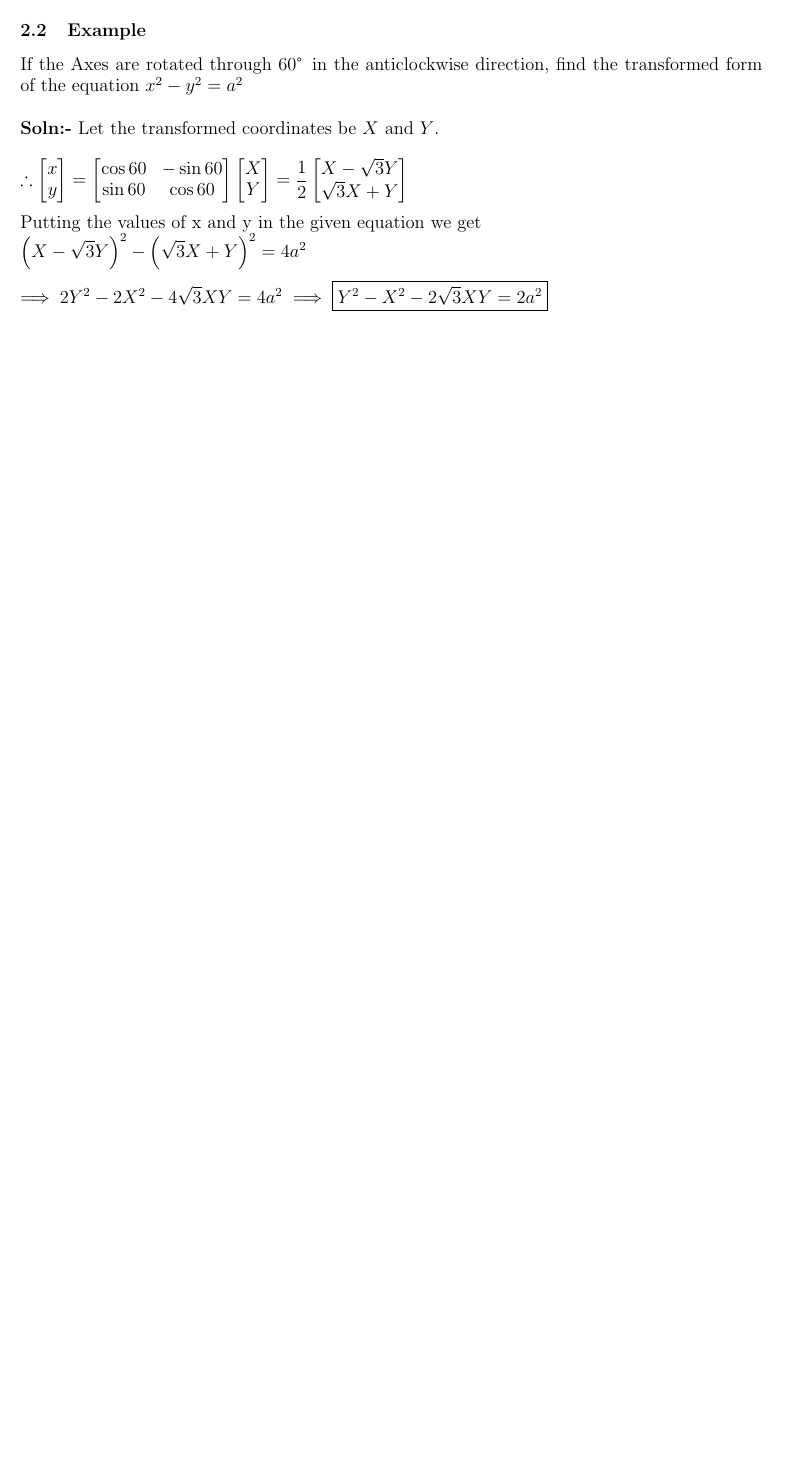
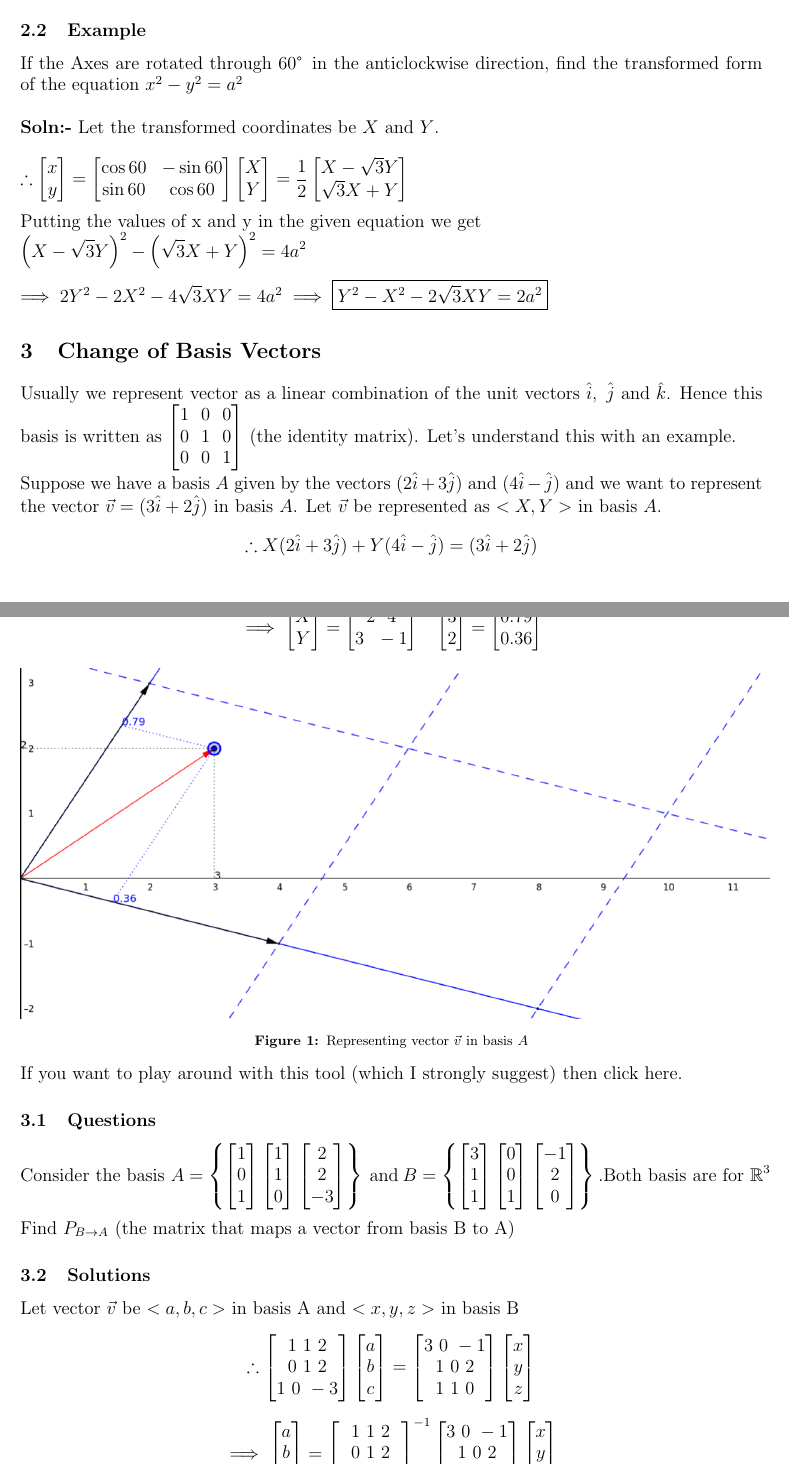
Before and after one commit to DarkMortal/LaTeX, a LaTeX document (Scripts/Line Integrals.tex): part of page 3 of 3 before the commit and two parts of pages 3 and 4 of 4 after it, the two joined at a grey line, cut so that both start at the same text, the shorter picture padded with empty space. Compiled offline with pdfLaTeX.

Commit message:
Added more theories

```diff
--- a/Scripts/Line Integrals.tex
+++ b/Scripts/Line Integrals.tex
@@ -4,11 +4,13 @@
 \usepackage{cancel}
 \usepackage{graphicx}
 \usepackage{geometry}
+\usepackage[hidelinks]{hyperref}
+\usepackage[font=small,labelfont=bf]{caption} % Required for specifying captions to tables and figures
 \geometry{
 	a4paper,
 	total={170mm,257mm},
 	left=20mm,
-	bottom=20mm,
-	top=0mm,
+	bottom=15mm,
+	top=5mm,
 }
 \begin{document}
@@ -122,3 +124,15 @@
 		\\ $\displaystyle \left(X-\sqrt{3}Y\right)^2-\left(\sqrt{3}X+Y\right)^2=4a^2
 		\\ \\ \implies 2Y^2-2X^2-4\sqrt{3}XY=4a^2 \implies \boxed{Y^2-X^2-2\sqrt{3}XY=2a^2}$
 	}
+\section{Change of Basis Vectors}
+Usually we represent vector as a linear combination of the unit vectors $\hat{i}, \ \hat{j} \ \text{and} \ \hat{k}$. Hence this basis is written as
+$\begin{bmatrix}
+1 \ \ 0 \ \ 0 \\
+0 \ \ 1 \ \ 0 \\
+0 \ \ 0 \ \ 1 \\
+\end{bmatrix}
+$ (the identity matrix). Let's understand this with an example. \\
+Suppose we have a basis $A$ given by the vectors $(2\hat{i}+3\hat{j})$ and $(4\hat{i}-\hat{j})$ and we want to represent the vector $\vec{v} = (3\hat{i}+2\hat{j})$ in basis $A$. Let $\vec{v}$ be represented as $<X,Y>$ in basis $A$.
+\begin{equation*}
+	\therefore X(2\hat{i}+3\hat{j})+Y(4\hat{i}-\hat{j}) = (3\hat{i}+2\hat{j})
+\end{equation*}
@@ -124,0 +155,83 @@
+\implies \begin{bmatrix}
+X \\ Y
+\end{bmatrix} = \begin{bmatrix}
+2 \ \ 4 \\
+3 \ \ -1 \\
+\end{bmatrix}^{-1}
+\begin{bmatrix}
+3 \\ 2
+\end{bmatrix} = \begin{bmatrix}
+0.79 \\ 0.36
+\end{bmatrix}
+\]
+\begin{center}
+	\includegraphics[height=8cm,keepaspectratio]{"./Pictures/Basis_1.png"}
+	\captionof{figure}{Representing vector $\vec{v}$ in basis $A$}
+\end{center}
+If you want to play around with this tool (which I strongly suggest) then \href{https://www.geogebra.org/m/NNVtN9aW}{click here}.
+\subsection{Questions}
+\[
+\text{Consider the basis }
+A =
+\left\{
+	\begin{bmatrix}
+	1 \\ 0 \\ 1
+	\end{bmatrix}
+	\begin{bmatrix}
+	1 \\ 1 \\ 0
+	\end{bmatrix}
+	\begin{bmatrix}
+	2 \\ 2 \\ -3
+	\end{bmatrix}
+\right\}
+\ \text{and} \
+B =
+\left\{
+\begin{bmatrix}
+3 \\ 1 \\ 1
+\end{bmatrix}
+\begin{bmatrix}
+0 \\ 0 \\ 1
+\end{bmatrix}
+\begin{bmatrix}
+-1 \\ 2 \\ 0
+\end{bmatrix}
+\right\}
+\text{.Both basis are for } \mathbb{R}^3
+\]
+Find $P_{B \rightarrow A}$ (the matrix that maps a vector from basis B to A)
+\subsection{Solutions}
+Let vector $\vec{v}$ be $<a,b,c>$ in basis A and $<x,y,z>$ in basis B
+\[\therefore
+\begin{bmatrix}
+	1 \ 1 \ 2 \\
+	0 \ 1 \ 2 \\
+	1 \ 0 \ -3
+\end{bmatrix}
+\begin{bmatrix}
+	a \\ b \\ c
+\end{bmatrix} = \begin{bmatrix}
+3 \ 0 \ -1 \\
+1 \ 0 \ 2 \\
+1 \ 1 \ 0
+\end{bmatrix}
+\begin{bmatrix}
+x \\ y \\ z
+\end{bmatrix}
+\]
+\[\implies
+\begin{bmatrix}
+a \\ b \\ c
+\end{bmatrix} = \begin{bmatrix}
+1 \ 1 \ 2 \\
+0 \ 1 \ 2 \\
+1 \ 0 \ -3
+\end{bmatrix}^{-1}
+\begin{bmatrix}
+3 \ 0 \ -1 \\
+1 \ 0 \ 2 \\
+1 \ 1 \ 0
+\end{bmatrix}
+\begin{bmatrix}
+x \\ y \\ z
+\end{bmatrix}
```
Also changed, not shown: Scripts/Basic Calculus.tex (+3 -3 lines), Scripts/Complex Equations.tex (deleted, +0 -67 lines), Scripts/Interesting Problems.tex (added, +95 -0 lines), Scripts/Pictures/Basis_1.png (added), Scripts/Line Integrals.tex (46 more changed lines).
